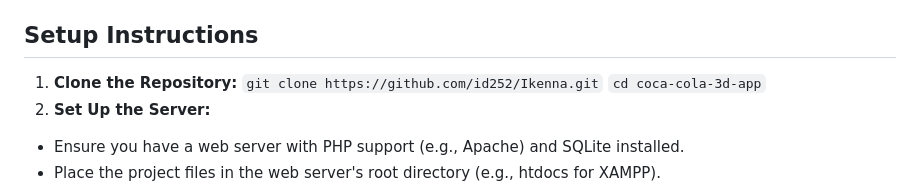
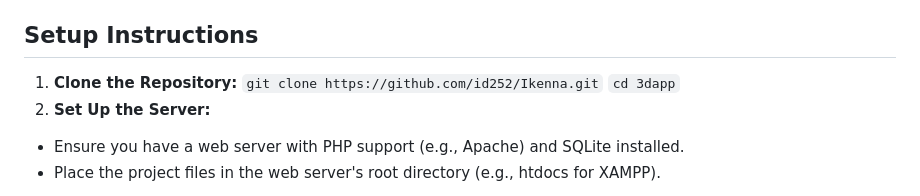
Before and after one commit to id252/Ikenna, a Markdown page: README.md, the part around the change. Rendered like a GitHub page.

````diff
--- a/README.md
+++ b/README.md
@@ -20,7 +20,7 @@ This project is a 3D web application showcasing Coca Cola branded products using
 ## Setup Instructions
 1. **Clone the Repository:**
    ```git clone https://github.com/id252/Ikenna.git```
-   ```cd coca-cola-3d-app```
+   ```cd 3dapp```
 2. **Set Up the Server:**
  - Ensure you have a web server with PHP support (e.g., Apache) and SQLite installed.
  - Place the project files in the web server's root directory (e.g., htdocs for XAMPP).
````
